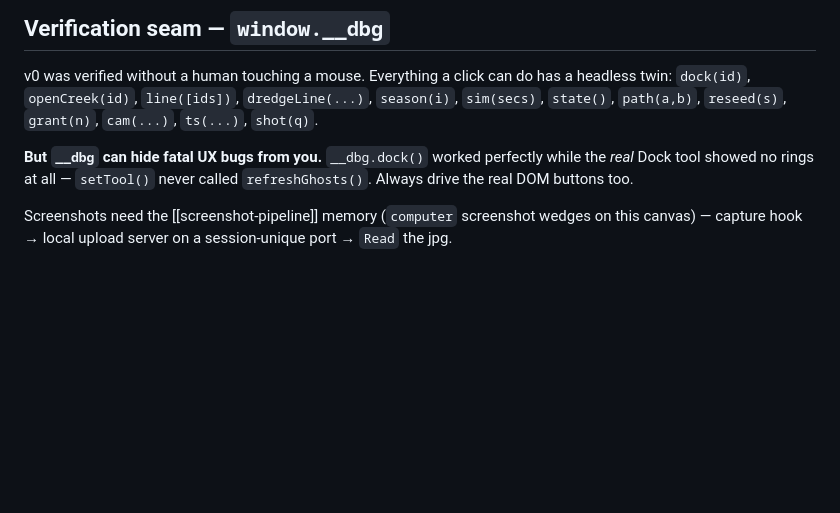
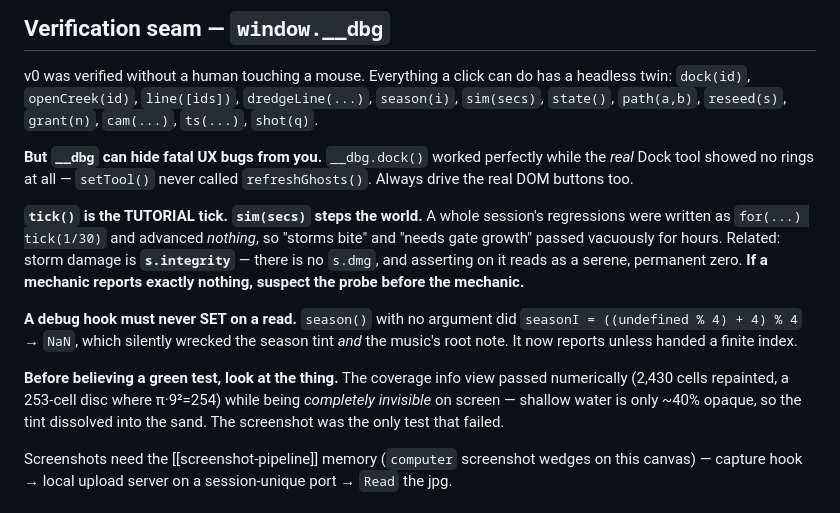
Before and after one commit to draphael123/ferryfall, a Markdown page: README.md, the part around the change. GitHub-like rendering; blank space fills up the shorter version.

Commit message:
README: the traps this round cost real time
- tick() is the tutorial tick; sim(secs) steps the world. A session of
  regressions advanced nothing and passed vacuously.
- damage is s.integrity; there is no s.dmg (asserting on it reads as zero).
- a debug hook must never SET on a read (season() -> seasonI NaN).
- before believing a green test, look at the thing: the coverage view passed
  numerically while being invisible on screen.

Co-Authored-By: Claude Opus 4.8 <noreply@anthropic.com>

```diff
--- a/README.md
+++ b/README.md
@@ -132,6 +132,22 @@ headless twin: `dock(id)`, `openCreek(id)`, `line([ids])`, `dredgeLine(...)`,
 while the *real* Dock tool showed no rings at all — `setTool()` never called
 `refreshGhosts()`. Always drive the real DOM buttons too.
 
+**`tick()` is the TUTORIAL tick. `sim(secs)` steps the world.** A whole session's
+regressions were written as `for(...) tick(1/30)` and advanced *nothing*, so
+"storms bite" and "needs gate growth" passed vacuously for hours. Related: storm
+damage is **`s.integrity`** — there is no `s.dmg`, and asserting on it reads as a
+serene, permanent zero. **If a mechanic reports exactly nothing, suspect the probe
+before the mechanic.**
+
+**A debug hook must never SET on a read.** `season()` with no argument did
+`seasonI = ((undefined % 4) + 4) % 4` → `NaN`, which silently wrecked the season
+tint *and* the music's root note. It now reports unless handed a finite index.
+
+**Before believing a green test, look at the thing.** The coverage info view
+passed numerically (2,430 cells repainted, a 253-cell disc where π·9²=254) while
+being *completely invisible* on screen — shallow water is only ~40% opaque, so the
+tint dissolved into the sand. The screenshot was the only test that failed.
+
 Screenshots need the [[screenshot-pipeline]] memory (`computer` screenshot wedges
 on this canvas) — capture hook → local upload server on a session-unique port →
 `Read` the jpg.
```
